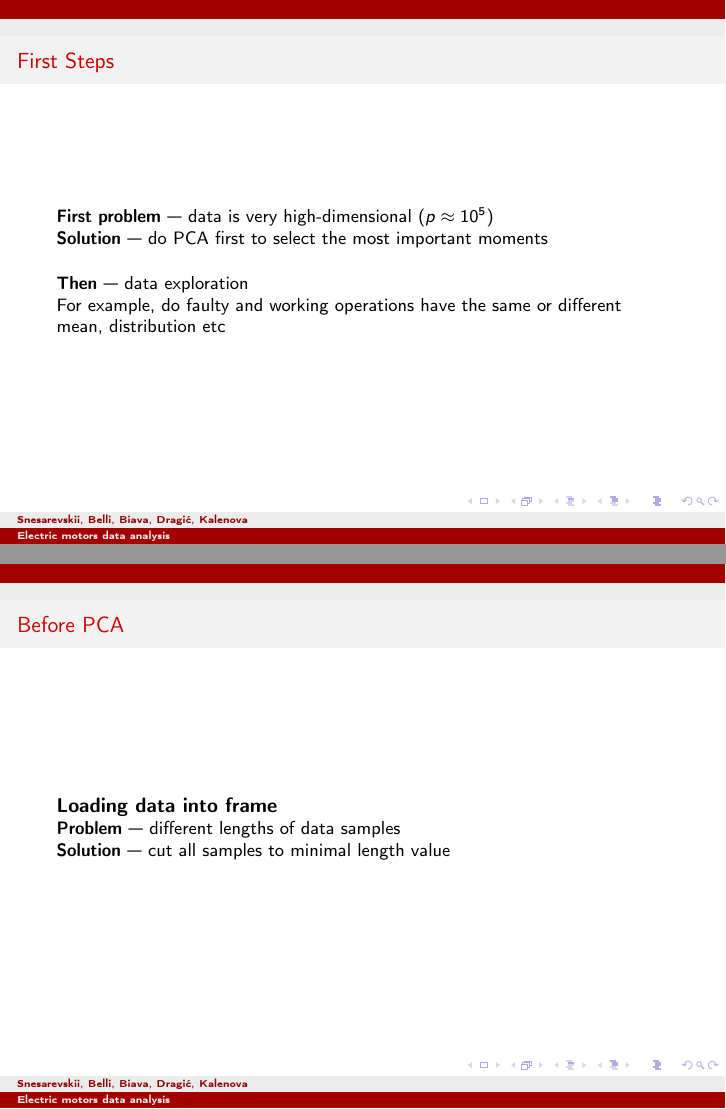
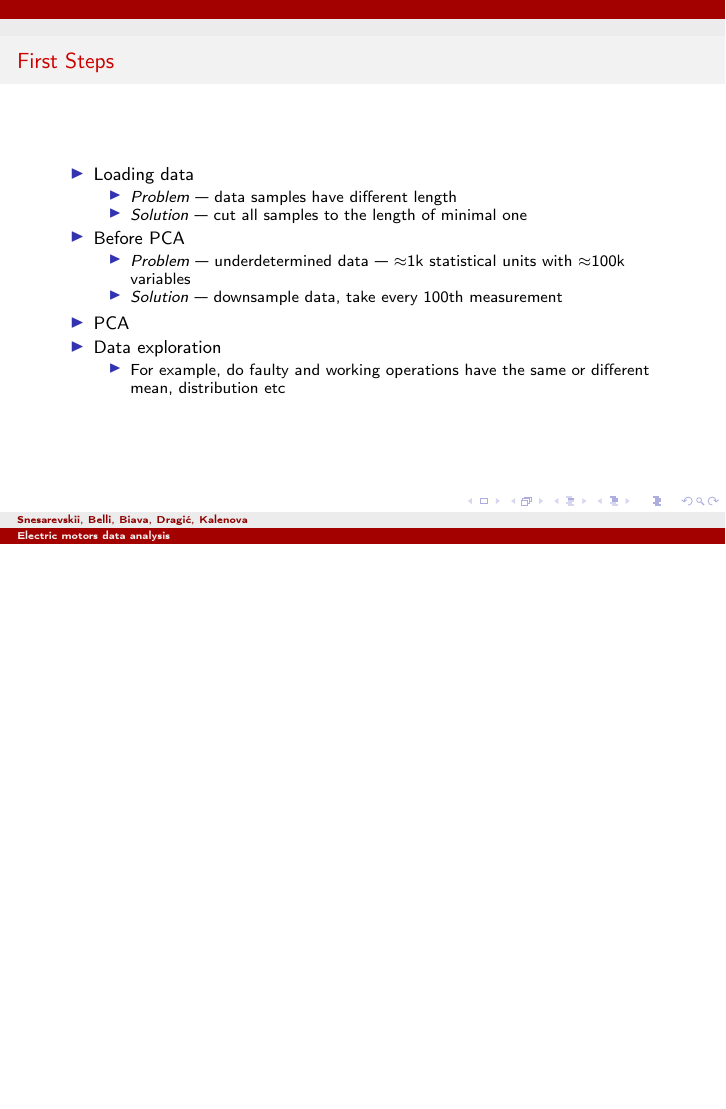
Before and after one commit to Mr123150/stats_project_1718, LaTeX slides (first_pres/presentation.tex): pages 5 and 6 of 10 before the commit and page 5 of 9 after it, the two joined at a grey line, the shorter picture padded with empty space. Compiled offline with pdfLaTeX.

Commit message:
presentation fixes

```diff
--- a/first_pres/presentation.tex
+++ b/first_pres/presentation.tex
@@ -58,22 +58,30 @@ Can we predict the state of motor by a recorded operation?
 \end{itemize}
 \end{frame}
 \begin{frame}{First Steps}
-\textbf{First problem} --- data is very high-dimensional ($p\approx 10^5$)\\
-\textbf{Solution} --- do PCA first to select the most important moments\\[.4cm]
-\textbf{Then} --- data exploration\\
-For example, do faulty and working operations have the same or different mean, distribution etc
-\end{frame}
-\begin{frame}{Before PCA}
-\textbf{\large Loading data into frame}\\
-\textbf{Problem} --- different lengths of data samples\\
-\textbf{Solution} --- cut all samples to minimal length value
+\begin{itemize} %[<+->]
+\item Loading data
+\begin{itemize}
+\item \textit{Problem} --- data samples have different length
+\item \textit{Solution} --- cut all samples to the length of minimal one\\
+\end{itemize}
+\item Before PCA
+\begin{itemize}
+\item \textit{Problem} --- underdetermined data --- $\approx$1k statistical units with $\approx$100k variables
+\item \textit{Solution} --- downsample data, take every 100th measurement
+\end{itemize}
+\item PCA
+\item Data exploration
+\begin{itemize}
+\item For example, do faulty and working operations have the same or different mean, distribution etc
+\end{itemize}
+\end{itemize}
 \end{frame}
 \begin{frame}{PCA}
 PCA results go here
 \end{frame}
 \begin{frame}{Data Properties}
-\includegraphics[width=6cm, height= 5.5cm]{TorqueMean.png}
-\includegraphics[width=6cm, height=5.5cm]{CurrentMean.png}
+\includegraphics[width=6cm]{TorqueMean.png}
+\includegraphics[width=6cm]{CurrentMean.png}
 \end{frame}
 \begin{frame}{Conclusions}
 What we got so far
```
Also changed, not shown: first_pres/presentation.pdf, 4 other files.
